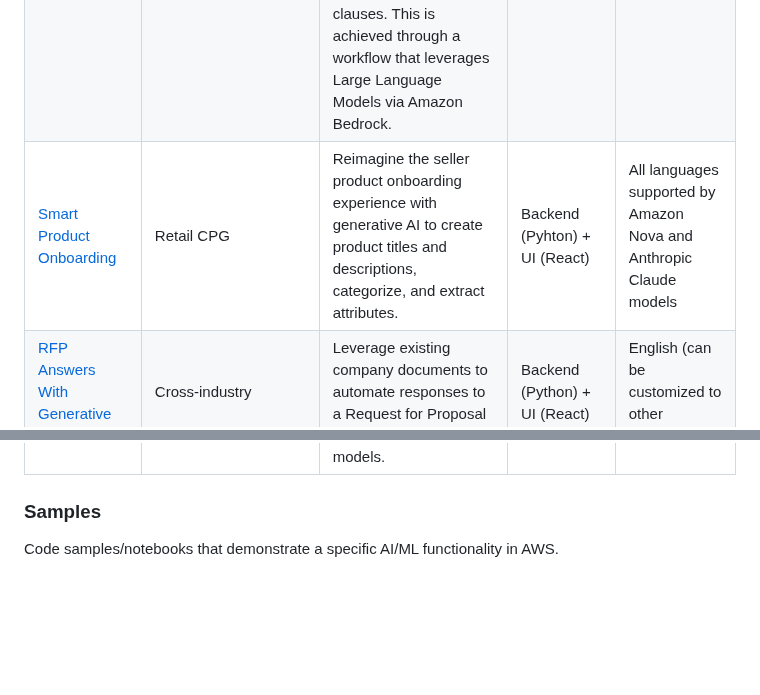
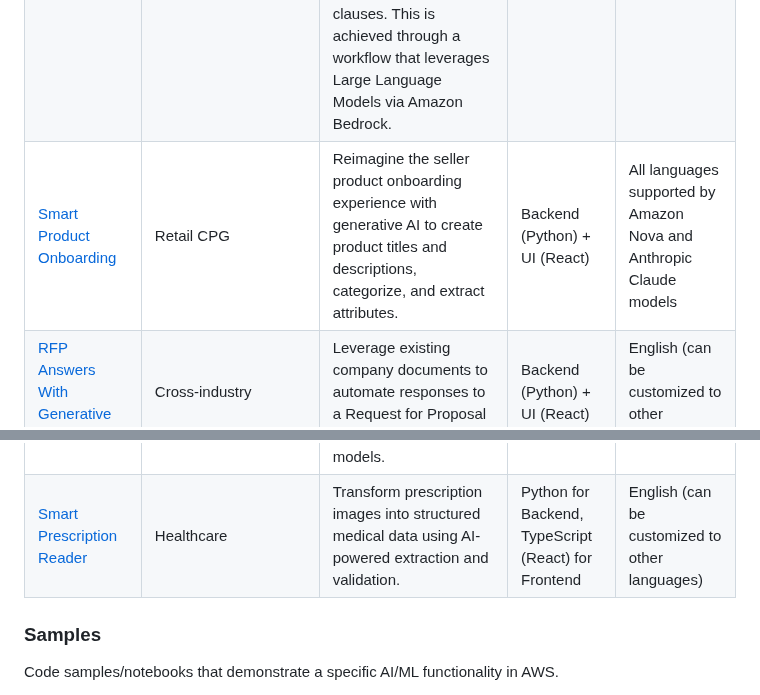
Before and after one commit to pmunoz-defontana/generative-ai-ml-latam-samples, a Markdown page: README.md, 2 parts joined by grey strips. GitHub-like rendering; blank space fills up the shorter version.

Commit message:
chore: add smart prescription reader

```diff
--- a/README.md
+++ b/README.md
@@ -18,9 +18,10 @@ Here is a list of available blueprints:
 |----------------------------------------------------------------------------------------------------------------------------------------------------|-----------------------------------------|----------------------------------------------------------------------------------------------------------------------------------------------------------------------------------------------------------------------------------------------------------------------------------------------------------------------------------------------------|--------------------------------------------------------------------------------------------------|-------------------------------------------------|
 | [Multipage Document Analysis](./blueprints/multipage-document-analysis/README.md)                                                                  | Financial Services/Legal/Cross-industry | Use this blueprint to extract key information from lengthy documents in highly regulated industries leveraging Amazon Bedrock's wide array of LLMs.                                                                                                                                                                                                | Backend (Python) + UI (React)                                                                    | Spanish, English                                |
 | [Contract Compliance Analysis](https://github.com/aws-samples/generative-ai-cdk-constructs-samples/tree/main/samples/contract-compliance-analysis) | Legal / Cross-industry                  | This project automates the analysis of contracts by splitting them into clauses, determining clause types, evaluating compliance against a customer's legal guidelines, and assessing overall contract risk based on the number of compliant clauses. This is achieved through a workflow that leverages Large Language Models via Amazon Bedrock. | Python for Backend, TypeScript (React) for Frontend                                              |  English (can be customized to other languages) |
-| [Smart Product Onboarding](https://github.com/aws-samples/aws-smart-product-onboarding)                                                            | Retail CPG                              | Reimagine the seller product onboarding experience with generative AI to create product titles and descriptions, categorize, and extract attributes.                                                                                                                                                                                               | Backend (Pyhton) + UI (React)  | All languages supported by Amazon Nova and Anthropic Claude models |
+| [Smart Product Onboarding](https://github.com/aws-samples/aws-smart-product-onboarding)                                                            | Retail CPG                              | Reimagine the seller product onboarding experience with generative AI to create product titles and descriptions, categorize, and extract attributes.                                                                                                                                                                                               | Backend (Python) + UI (React)  | All languages supported by Amazon Nova and Anthropic Claude models |
 | [RFP Answers With Generative AI](https://github.com/aws-samples/generative-ai-cdk-constructs-samples/tree/main/samples/rfp-answer-generation)      | Cross-industry                          | Leverage existing company documents to automate responses to a Request for Proposal (RFP) document.                                                                                                                                                                                                                                                  | Backend (Python) + UI (React)  | English (can be customized to other languages) |
 | [Next generation marketing campaigns with Amazon Nova ](./blueprints/genai-marketing-campaigns/README.md)                                          | Retail CPG/Cross-industry/Marketing              | Quickly iterate over ideas for visuals for marketing campaigns and accelerate the creation of visual assets for any marketing campaign with the Amazon Nova family of models.                                                                                                                                                                      | Backend (Pyhton) + UI (React) | English (can be customized to other languages) |
+| [Smart Prescription Reader](https://github.com/aws-samples/sample-smart-prescription-reader)                                                       | Healthcare                             | Transform prescription images into structured medical data using AI-powered extraction and validation. | Python for Backend, TypeScript (React) for Frontend | English (can be customized to other languages) |
 
 
 ### Samples
```
